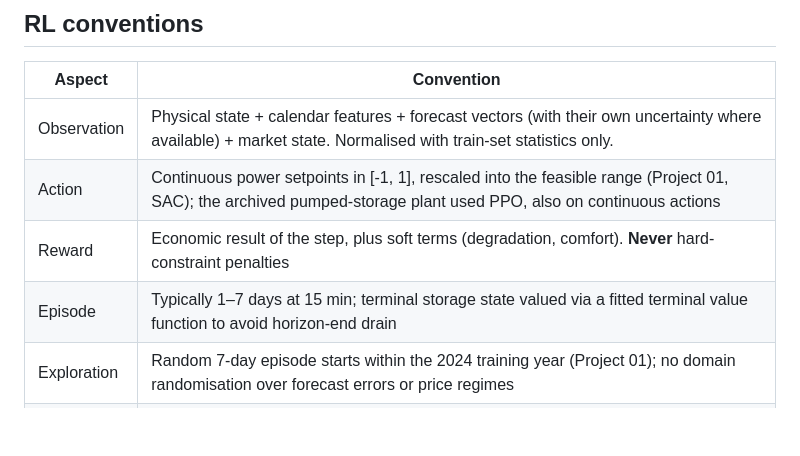
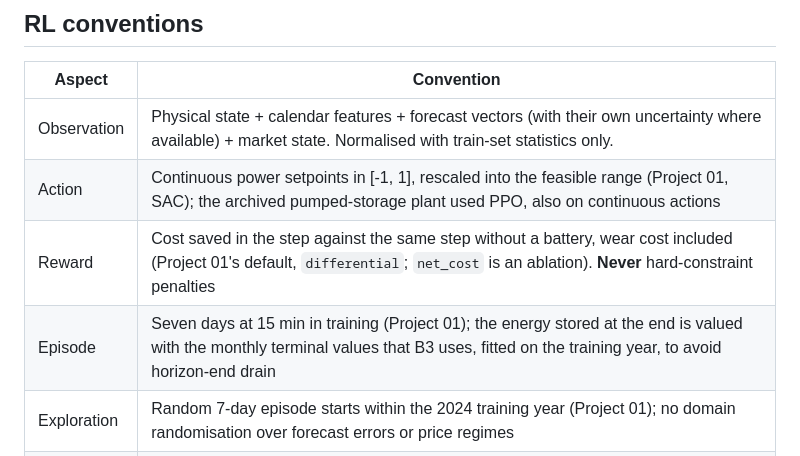
Before and after one commit to muratkus01/Portfolio, a Markdown page: docs/05-tech-stack.md, the part around the change. Drawn GitHub-style; blank space fills up the shorter version.

Commit message:
docs: match the RL reward and episode rows to Project 01's code
The Reward row listed soft terms for "degradation, comfort". The reward
in envs/prosumer_env.py, which RealisticProsumerEnv inherits, has no
comfort term: in the default "differential" mode it is the step's cost
without a battery minus its cost with one, wear included, and
"net_cost" is the ablation. The Episode row said "typically 1-7 days"
with a fitted terminal value function. rl_eval.py trains on 7 * 96-step
episodes, and realistic_env.py values the energy stored at the end
with the monthly terminal values B3 uses, fitted on the training year.

```diff
--- a/docs/05-tech-stack.md
+++ b/docs/05-tech-stack.md
@@ -104,8 +104,8 @@ plus discharged in the `SiteConfig` defaults; it has no rainflow ageing model. H
 |--------|-----------|
 | Observation | Physical state + calendar features + forecast vectors (with their own uncertainty where available) + market state. Normalised with train-set statistics only. |
 | Action | Continuous power setpoints in [-1, 1], rescaled into the feasible range (Project 01, SAC); the archived pumped-storage plant used PPO, also on continuous actions |
-| Reward | Economic result of the step, plus soft terms (degradation, comfort). **Never** hard-constraint penalties |
-| Episode | Typically 1–7 days at 15 min; terminal storage state valued via a fitted terminal value function to avoid horizon-end drain |
+| Reward | Cost saved in the step against the same step without a battery, wear cost included (Project 01's default, `differential`; `net_cost` is an ablation). **Never** hard-constraint penalties |
+| Episode | Seven days at 15 min in training (Project 01); the energy stored at the end is valued with the monthly terminal values that B3 uses, fitted on the training year, to avoid horizon-end drain |
 | Exploration | Random 7-day episode starts within the 2024 training year (Project 01); no domain randomisation over forecast errors or price regimes |
 | Evaluation | One deterministic rollout over the whole test period, three seeds, reported as median and range, never the best run (Project 01) |
 
```
